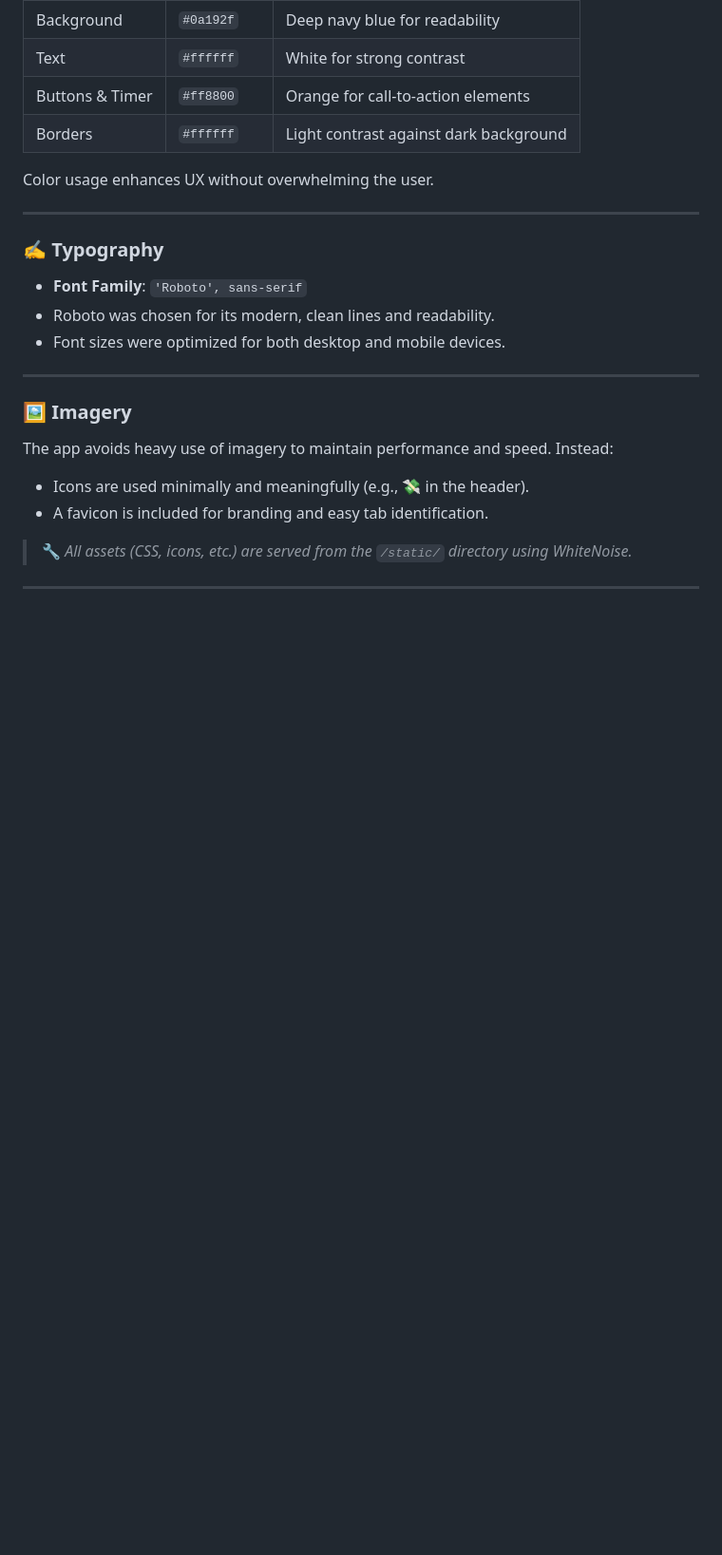
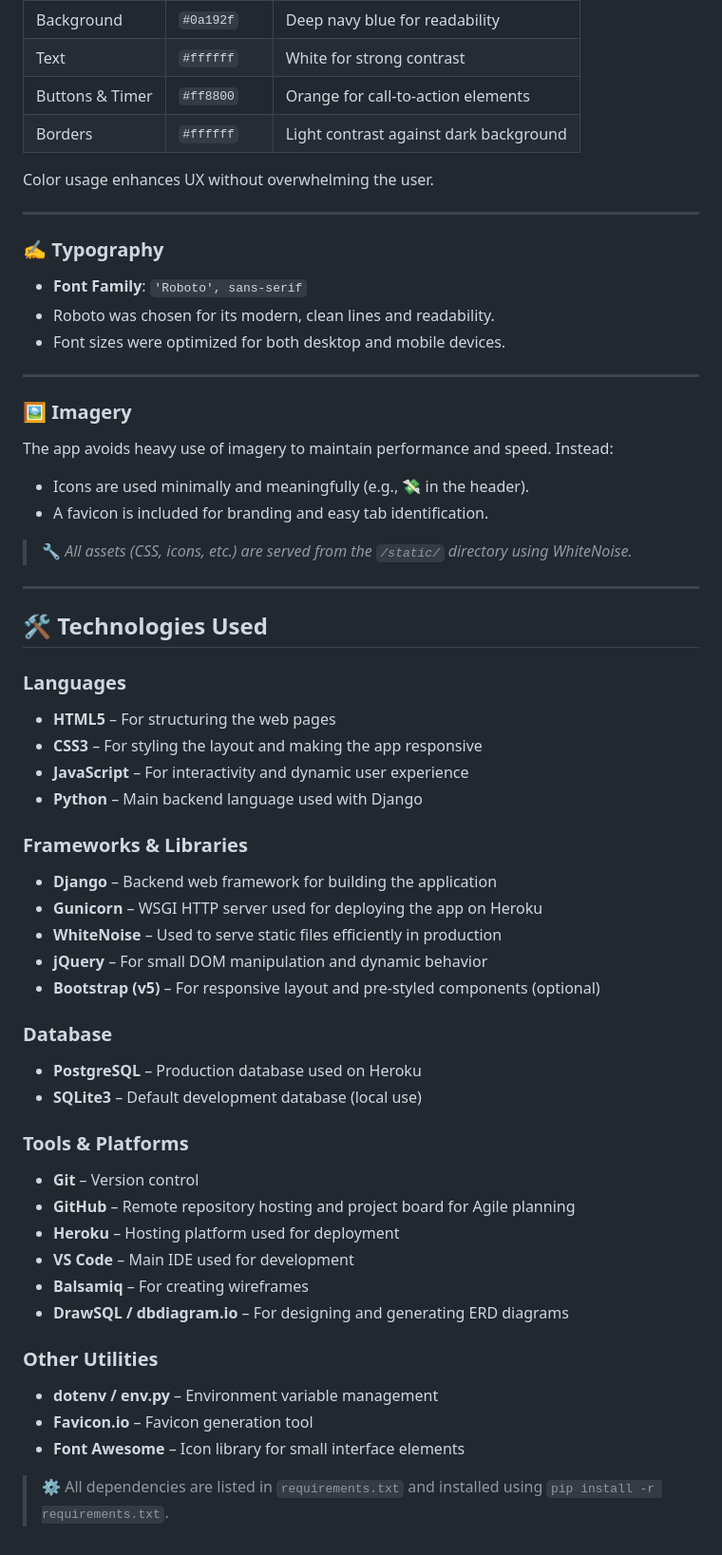
Before and after one commit to Omar6688/wallet_tracker, a Markdown page: README.md, the part around the change. Shown: that part at 95% size. GitHub-like rendering; blank space fills up the shorter version.

Commit message:
Add technologies used

```diff
--- a/README.md
+++ b/README.md
@@ -425,3 +425,38 @@ The app avoids heavy use of imagery to maintain performance and speed. Instead:
 > 🔧 *All assets (CSS, icons, etc.) are served from the `/static/` directory using WhiteNoise.*
 
 ---
+
+
+## 🛠️ Technologies Used
+
+### Languages
+- **HTML5** – For structuring the web pages
+- **CSS3** – For styling the layout and making the app responsive
+- **JavaScript** – For interactivity and dynamic user experience
+- **Python** – Main backend language used with Django
+
+### Frameworks & Libraries
+- **Django** – Backend web framework for building the application
+- **Gunicorn** – WSGI HTTP server used for deploying the app on Heroku
+- **WhiteNoise** – Used to serve static files efficiently in production
+- **jQuery** – For small DOM manipulation and dynamic behavior
+- **Bootstrap (v5)** – For responsive layout and pre-styled components (optional)
+
+### Database
+- **PostgreSQL** – Production database used on Heroku
+- **SQLite3** – Default development database (local use)
+
+### Tools & Platforms
+- **Git** – Version control
+- **GitHub** – Remote repository hosting and project board for Agile planning
+- **Heroku** – Hosting platform used for deployment
+- **VS Code** – Main IDE used for development
+- **Balsamiq** – For creating wireframes
+- **DrawSQL / dbdiagram.io** – For designing and generating ERD diagrams
+
+### Other Utilities
+- **dotenv / env.py** – Environment variable management
+- **Favicon.io** – Favicon generation tool
+- **Font Awesome** – Icon library for small interface elements
+
+> ⚙️ All dependencies are listed in `requirements.txt` and installed using `pip install -r requirements.txt`.
```
